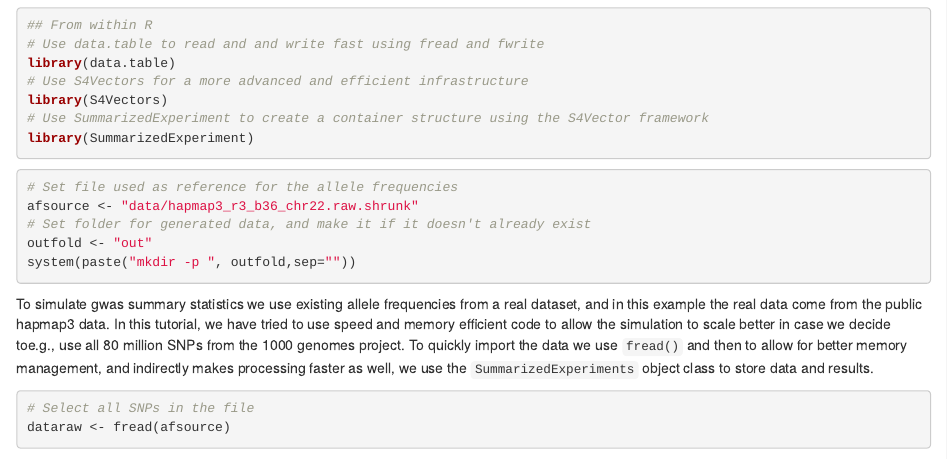
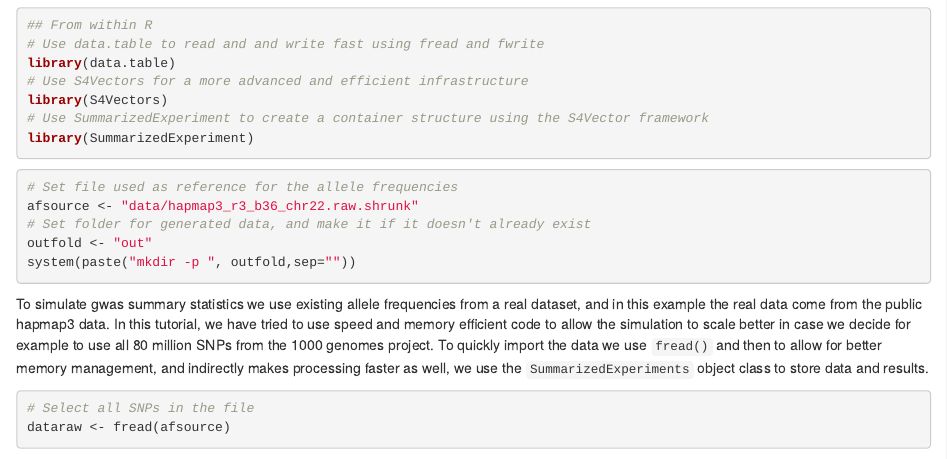
Before and after one commit to pappewaio/GWAS_simulate_sumstats, an R Markdown document (tutorial/gwas_simulate_sumstats_in_R.rmd): the page in a window 1100 px wide, from 270 px down. Rendered offline with R 4.5, knitr and Pandoc, with nearby package versions; code that draws random numbers runs with fixed seeds of ours; some code elsewhere in the file could not run offline.

````diff
--- a/tutorial/gwas_simulate_sumstats_in_R.rmd
+++ b/tutorial/gwas_simulate_sumstats_in_R.rmd
@@ -35,7 +35,7 @@
 system(paste("mkdir -p ", outfold,sep=""))
 ```
 
-To simulate gwas summary statistics we use existing allele frequencies from a real dataset, and in this example the real data come from the public hapmap3 data. In this tutorial, we have tried to use speed and memory efficient code to allow the simulation to scale better in case we decide toe.g., use all 80 million SNPs from the 1000 genomes project. To quickly import the data we use ```fread()``` and then to allow for better memory management, and indirectly makes processing faster as well, we use the ```SummarizedExperiments``` object class to store data and results.
+To simulate gwas summary statistics we use existing allele frequencies from a real dataset, and in this example the real data come from the public hapmap3 data. In this tutorial, we have tried to use speed and memory efficient code to allow the simulation to scale better in case we decide for example to use all 80 million SNPs from the 1000 genomes project. To quickly import the data we use ```fread()``` and then to allow for better memory management, and indirectly makes processing faster as well, we use the ```SummarizedExperiments``` object class to store data and results.
 
 ```{r}
 # Select all SNPs in the file
````
Also changed, not shown: 2 other files.
